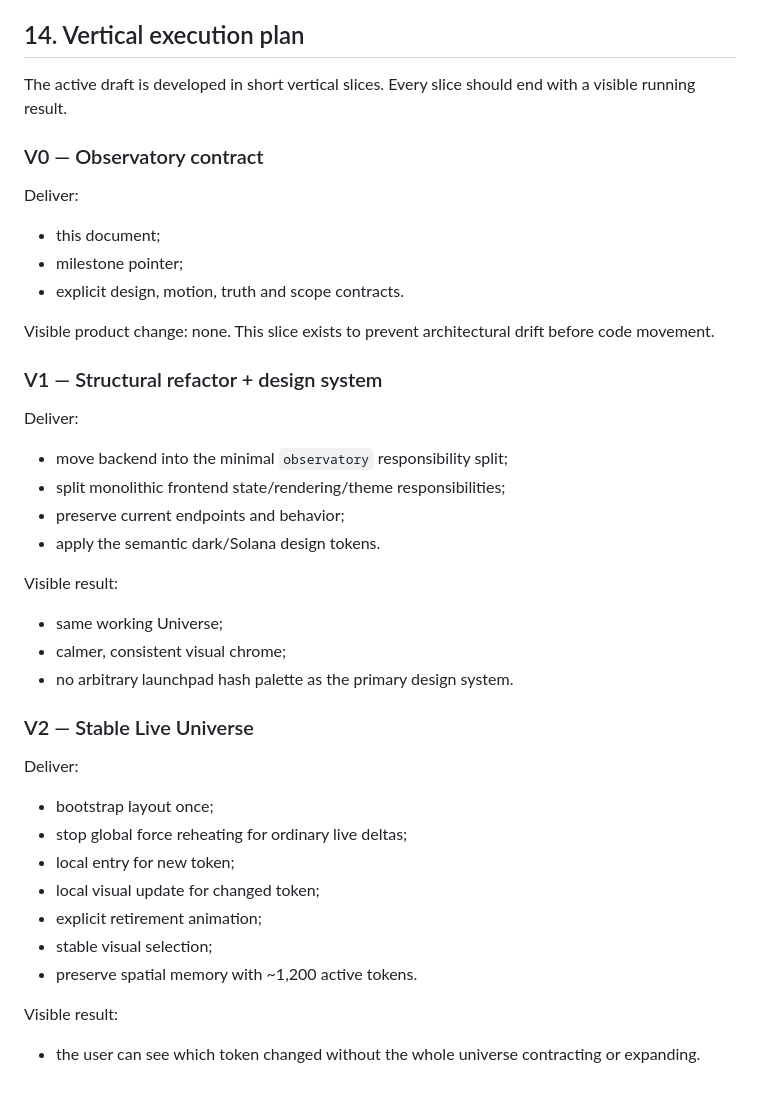
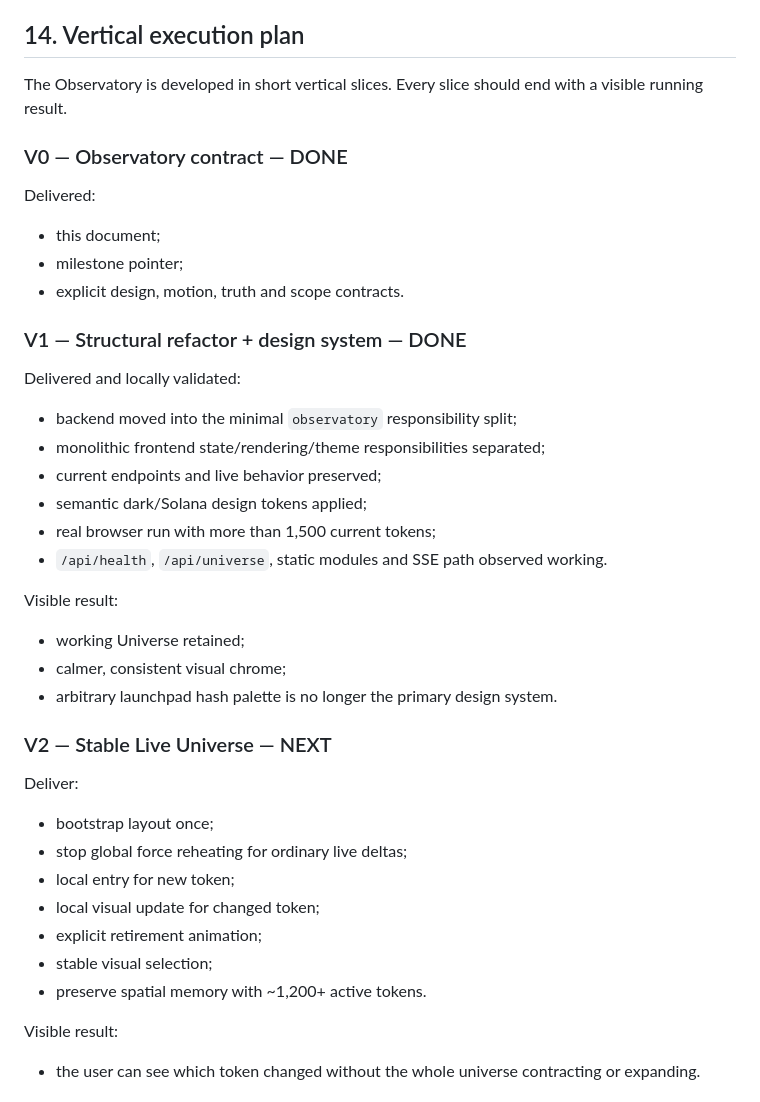
Before and after one commit to 0bLad20x/solana-token-observatory, a Markdown page: docs/FRONTEND_OBSERVATORY.md, the part around one of its changes. GitHub-like rendering.

```diff
--- a/docs/FRONTEND_OBSERVATORY.md
+++ b/docs/FRONTEND_OBSERVATORY.md
@@ -551,34 +551,34 @@ Token timelines, peak metrics, detailed trajectories and historical comparisons
 
 ## 14. Vertical execution plan
 
-The active draft is developed in short vertical slices. Every slice should end with a visible running result.
+The Observatory is developed in short vertical slices. Every slice should end with a visible running result.
 
-### V0 — Observatory contract
+### V0 — Observatory contract — DONE
 
-Deliver:
+Delivered:
 
 - this document;
 - milestone pointer;
 - explicit design, motion, truth and scope contracts.
 
-Visible product change: none. This slice exists to prevent architectural drift before code movement.
+### V1 — Structural refactor + design system — DONE
 
-### V1 — Structural refactor + design system
+Delivered and locally validated:
 
-Deliver:
-
-- move backend into the minimal `observatory` responsibility split;
-- split monolithic frontend state/rendering/theme responsibilities;
-- preserve current endpoints and behavior;
-- apply the semantic dark/Solana design tokens.
+- backend moved into the minimal `observatory` responsibility split;
+- monolithic frontend state/rendering/theme responsibilities separated;
+- current endpoints and live behavior preserved;
+- semantic dark/Solana design tokens applied;
+- real browser run with more than 1,500 current tokens;
+- `/api/health`, `/api/universe`, static modules and SSE path observed working.
 
 Visible result:
 
-- same working Universe;
+- working Universe retained;
 - calmer, consistent visual chrome;
-- no arbitrary launchpad hash palette as the primary design system.
+- arbitrary launchpad hash palette is no longer the primary design system.
 
-### V2 — Stable Live Universe
+### V2 — Stable Live Universe — NEXT
 
 Deliver:
 
@@ -588,7 +588,7 @@ Deliver:
 - local visual update for changed token;
 - explicit retirement animation;
 - stable visual selection;
-- preserve spatial memory with ~1,200 active tokens.
+- preserve spatial memory with ~1,200+ active tokens.
 
 Visible result:
 
```
Also changed, not shown: other parts of docs/FRONTEND_OBSERVATORY.md (+20 -20 lines).
